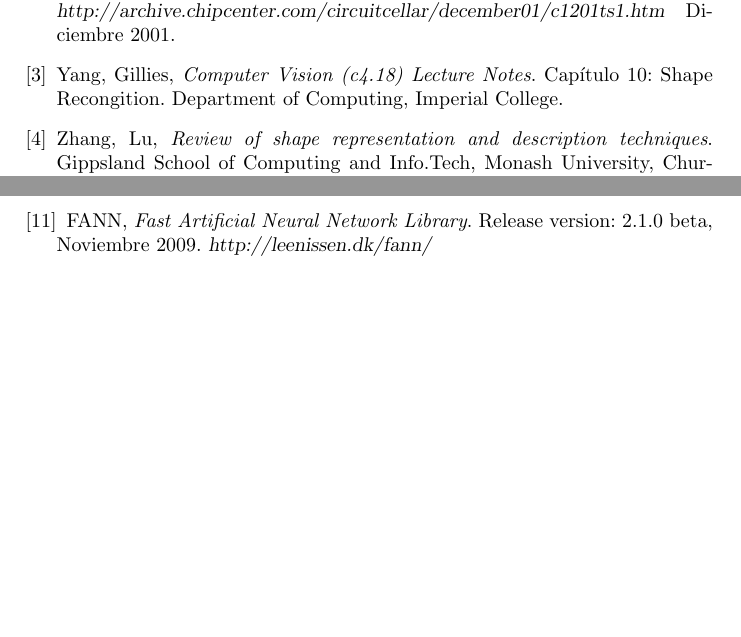
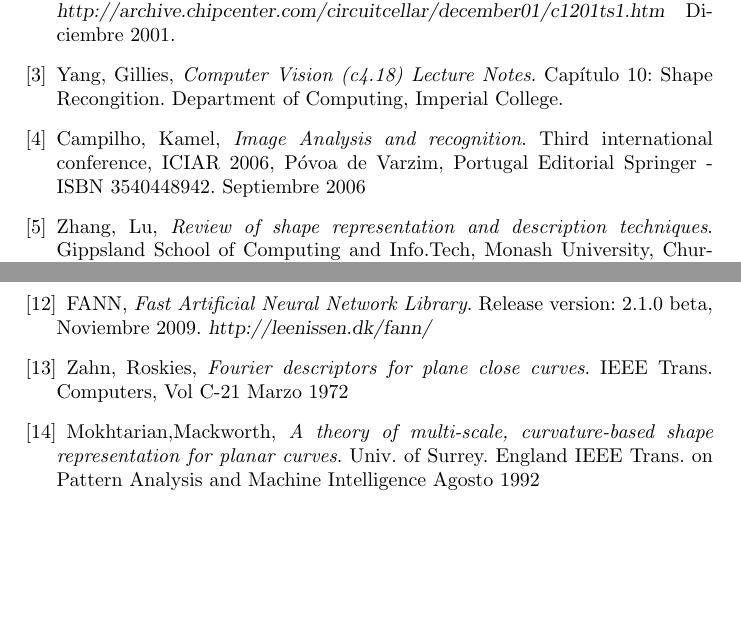
Before and after one commit to maurociancio/figurin, a LaTeX paper (tp figuras.tex): two parts of page 7 of 7, joined at a grey line, cut so that both start at the same text, the shorter picture padded with empty space. Compiled offline with pdfLaTeX.

Commit message:
agrego mas referencias

```diff
--- a/tp figuras.tex
+++ b/tp figuras.tex
@@ -292,6 +292,14 @@ En la siguiente tabla se pueden apreciar algunos de los datos de entrada y salid
   Cap\'itulo 10: Shape Recongition.
   Department of Computing, Imperial College.
 
+\bibitem{campilho}
+  Campilho, Kamel,
+  \emph{Image Analysis and recognition}.
+  Third international conference, ICIAR 2006, Póvoa de Varzim, Portugal
+  Editorial Springer - ISBN	3540448942.
+  Septiembre 2006
+
+
 \bibitem{zhang}
   Zhang, Lu,
   \emph{Review of shape representation and description techniques}.
@@ -344,6 +352,18 @@ En la siguiente tabla se pueden apreciar algunos de los datos de entrada y salid
   Noviembre 2009.
   \textsl{http://leenissen.dk/fann/}
 
+\bibitem{fourierdescriptors}
+  Zahn, Roskies,
+  \emph{Fourier descriptors for plane close curves}.
+  IEEE Trans. Computers, Vol C-21
+  Marzo 1972
+
+\bibitem{curvaturescale}
+ Mokhtarian,Mackworth,
+  \emph{A theory of multi-scale, curvature-based shape representation for planar curves}.
+  Univ. of Surrey. England
+  IEEE Trans. on Pattern Analysis and Machine Intelligence
+  Agosto 1992
 
 \end{thebibliography}
 
```
